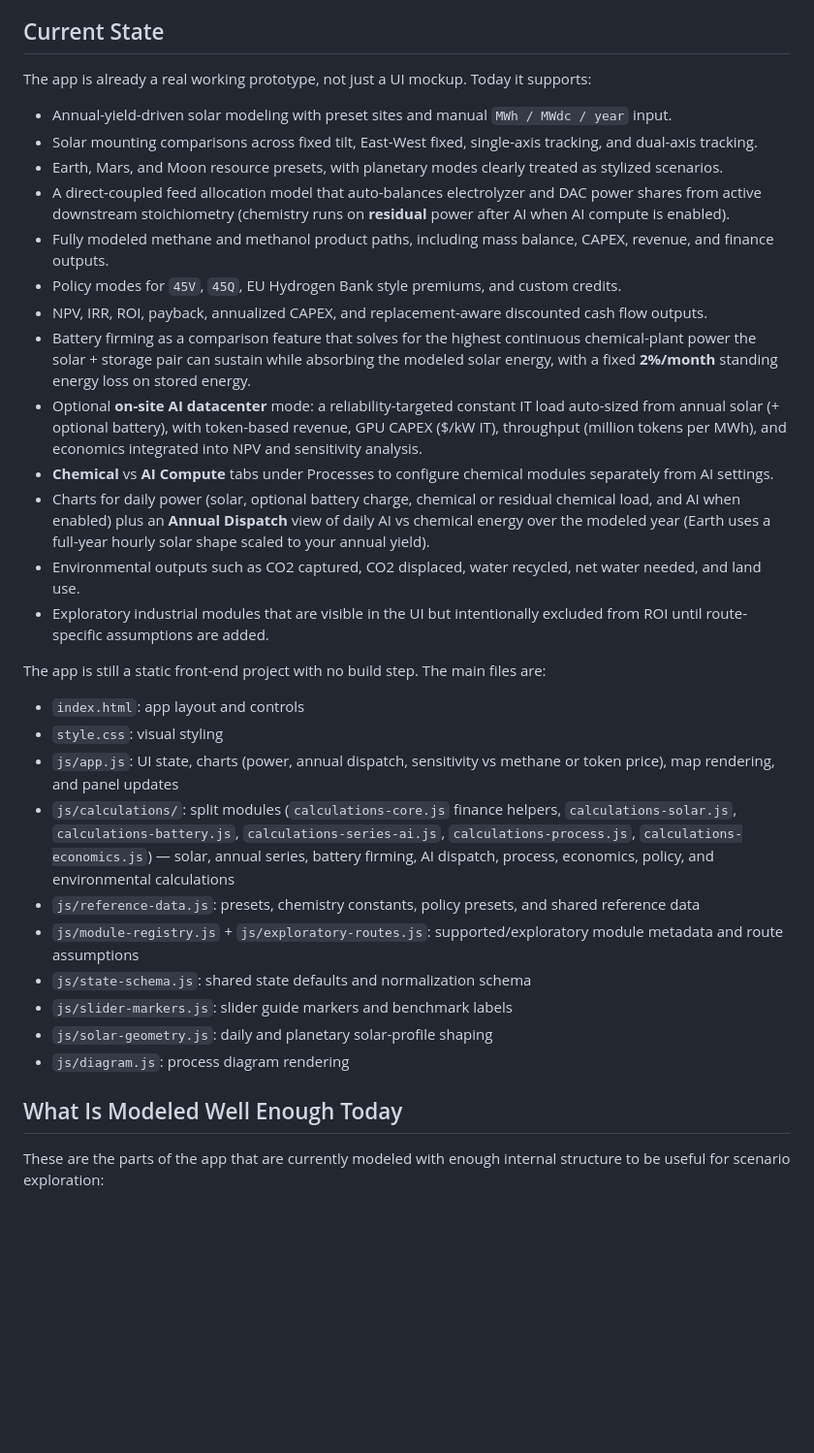
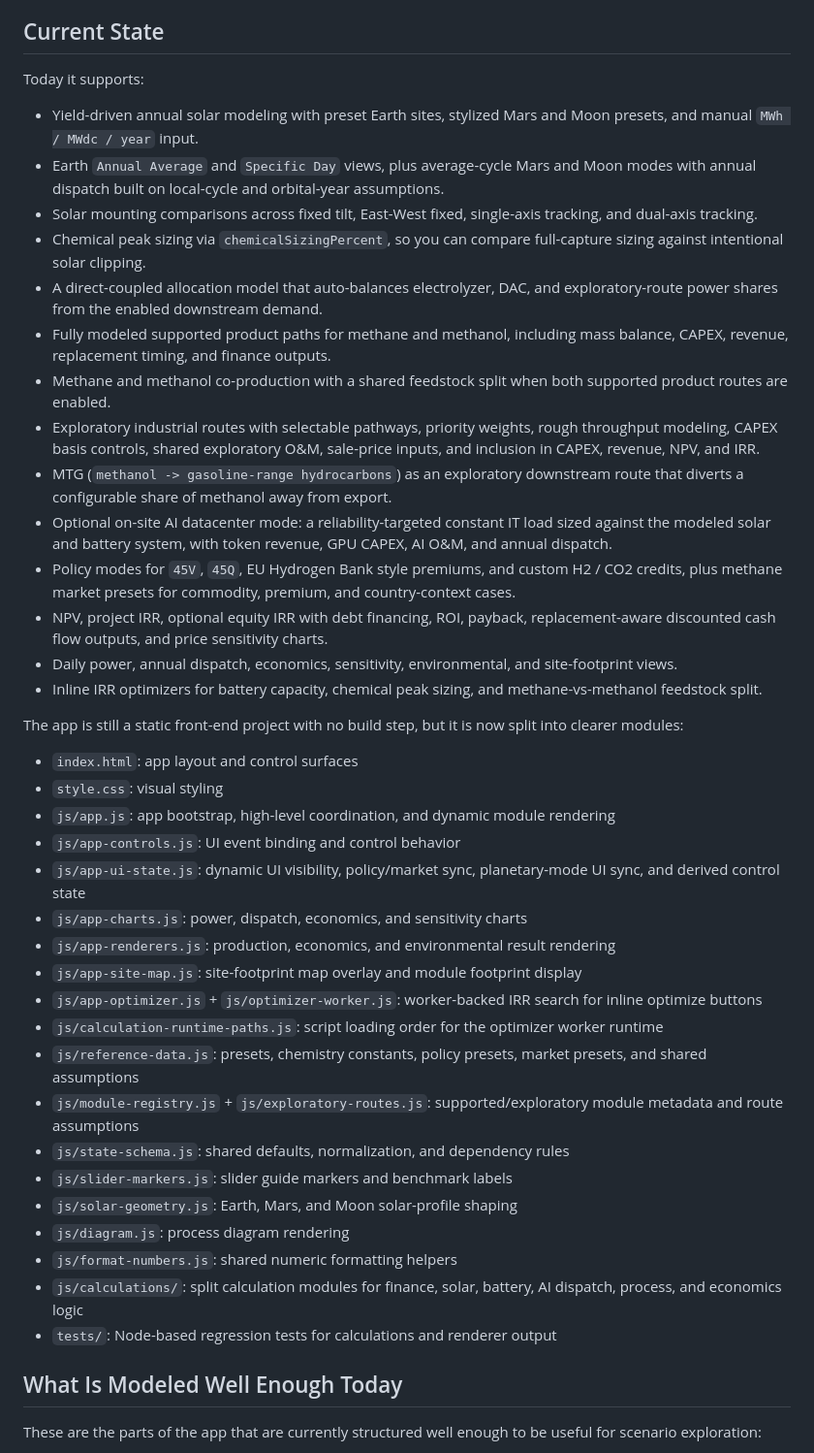
Before and after one commit to benschrauwen/terraform-simulator, a Markdown page: README.md, the part around one of its changes. Shown at 97% size. Drawn GitHub-style; blank space fills up the shorter version.

```diff
--- a/README.md
+++ b/README.md
@@ -6,36 +6,46 @@ The app is intentionally centered on the idea that very cheap local solar DC, lo
 
 ## Current State
 
-The app is already a real working prototype, not just a UI mockup. Today it supports:
+Today it supports:
 
-- Annual-yield-driven solar modeling with preset sites and manual `MWh / MWdc / year` input.
+- Yield-driven annual solar modeling with preset Earth sites, stylized Mars and Moon presets, and manual `MWh / MWdc / year` input.
+- Earth `Annual Average` and `Specific Day` views, plus average-cycle Mars and Moon modes with annual dispatch built on local-cycle and orbital-year assumptions.
 - Solar mounting comparisons across fixed tilt, East-West fixed, single-axis tracking, and dual-axis tracking.
-- Earth, Mars, and Moon resource presets, with planetary modes clearly treated as stylized scenarios.
-- A direct-coupled feed allocation model that auto-balances electrolyzer and DAC power shares from active downstream stoichiometry (chemistry runs on **residual** power after AI when AI compute is enabled).
-- Fully modeled methane and methanol product paths, including mass balance, CAPEX, revenue, and finance outputs.
-- Policy modes for `45V`, `45Q`, EU Hydrogen Bank style premiums, and custom credits.
-- NPV, IRR, ROI, payback, annualized CAPEX, and replacement-aware discounted cash flow outputs.
-- Battery firming as a comparison feature that solves for the highest continuous chemical-plant power the solar + storage pair can sustain while absorbing the modeled solar energy, with a fixed **2%/month** standing energy loss on stored energy.
-- Optional **on-site AI datacenter** mode: a reliability-targeted constant IT load auto-sized from annual solar (+ optional battery), with token-based revenue, GPU CAPEX ($/kW IT), throughput (million tokens per MWh), and economics integrated into NPV and sensitivity analysis.
-- **Chemical** vs **AI Compute** tabs under Processes to configure chemical modules separately from AI settings.
-- Charts for daily power (solar, optional battery charge, chemical or residual chemical load, and AI when enabled) plus an **Annual Dispatch** view of daily AI vs chemical energy over the modeled year (Earth uses a full-year hourly solar shape scaled to your annual yield).
-- Environmental outputs such as CO2 captured, CO2 displaced, water recycled, net water needed, and land use.
-- Exploratory industrial modules that are visible in the UI but intentionally excluded from ROI until route-specific assumptions are added.
+- Chemical peak sizing via `chemicalSizingPercent`, so you can compare full-capture sizing against intentional solar clipping.
+- A direct-coupled allocation model that auto-balances electrolyzer, DAC, and exploratory-route power shares from the enabled downstream demand.
+- Fully modeled supported product paths for methane and methanol, including mass balance, CAPEX, revenue, replacement timing, and finance outputs.
+- Methane and methanol co-production with a shared feedstock split when both supported product routes are enabled.
+- Exploratory industrial routes with selectable pathways, priority weights, rough throughput modeling, CAPEX basis controls, shared exploratory O&M, sale-price inputs, and inclusion in CAPEX, revenue, NPV, and IRR.
+- MTG (`methanol -> gasoline-range hydrocarbons`) as an exploratory downstream route that diverts a configurable share of methanol away from export.
+- Optional on-site AI datacenter mode: a reliability-targeted constant IT load sized against the modeled solar and battery system, with token revenue, GPU CAPEX, AI O&M, and annual dispatch.
+- Policy modes for `45V`, `45Q`, EU Hydrogen Bank style premiums, and custom H2 / CO2 credits, plus methane market presets for commodity, premium, and country-context cases.
+- NPV, project IRR, optional equity IRR with debt financing, ROI, payback, replacement-aware discounted cash flow outputs, and price sensitivity charts.
+- Daily power, annual dispatch, economics, sensitivity, environmental, and site-footprint views.
+- Inline IRR optimizers for battery capacity, chemical peak sizing, and methane-vs-methanol feedstock split.
 
-The app is still a static front-end project with no build step. The main files are:
+The app is still a static front-end project with no build step, but it is now split into clearer modules:
 
-- `index.html`: app layout and controls
+- `index.html`: app layout and control surfaces
 - `style.css`: visual styling
-- `js/app.js`: UI state, charts (power, annual dispatch, sensitivity vs methane or token price), map rendering, and panel updates
-- `js/calculations/`: split modules (`calculations-core.js` finance helpers, `calculations-solar.js`, `calculations-battery.js`, `calculations-series-ai.js`, `calculations-process.js`, `calculations-economics.js`) — solar, annual series, battery firming, AI dispatch, process, economics, policy, and environmental calculations
-- `js/reference-data.js`: presets, chemistry constants, policy presets, and shared reference data
+- `js/app.js`: app bootstrap, high-level coordination, and dynamic module rendering
+- `js/app-controls.js`: UI event binding and control behavior
+- `js/app-ui-state.js`: dynamic UI visibility, policy/market sync, planetary-mode UI sync, and derived control state
+- `js/app-charts.js`: power, dispatch, economics, and sensitivity charts
+- `js/app-renderers.js`: production, economics, and environmental result rendering
+- `js/app-site-map.js`: site-footprint map overlay and module footprint display
+- `js/app-optimizer.js` + `js/optimizer-worker.js`: worker-backed IRR search for inline optimize buttons
+- `js/calculation-runtime-paths.js`: script loading order for the optimizer worker runtime
+- `js/reference-data.js`: presets, chemistry constants, policy presets, market presets, and shared assumptions
 - `js/module-registry.js` + `js/exploratory-routes.js`: supported/exploratory module metadata and route assumptions
-- `js/state-schema.js`: shared state defaults and normalization schema
+- `js/state-schema.js`: shared defaults, normalization, and dependency rules
 - `js/slider-markers.js`: slider guide markers and benchmark labels
-- `js/solar-geometry.js`: daily and planetary solar-profile shaping
+- `js/solar-geometry.js`: Earth, Mars, and Moon solar-profile shaping
 - `js/diagram.js`: process diagram rendering
+- `js/format-numbers.js`: shared numeric formatting helpers
+- `js/calculations/`: split calculation modules for finance, solar, battery, AI dispatch, process, and economics logic
+- `tests/`: Node-based regression tests for calculations and renderer output
 
 ## What Is Modeled Well Enough Today
 
-These are the parts of the app that are currently modeled with enough internal structure to be useful for scenario exploration:
+These are the parts of the app that are currently structured well enough to be useful for scenario exploration:
 
```
Also changed, not shown: other parts of README.md (+146 -43 lines).
